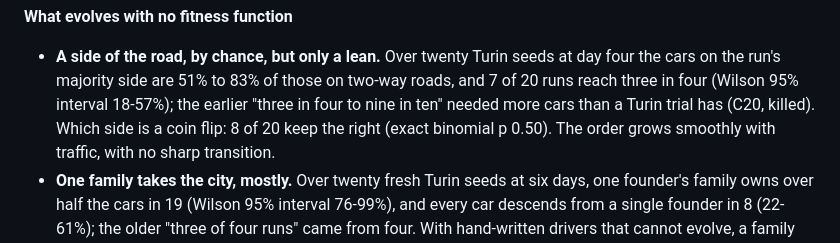
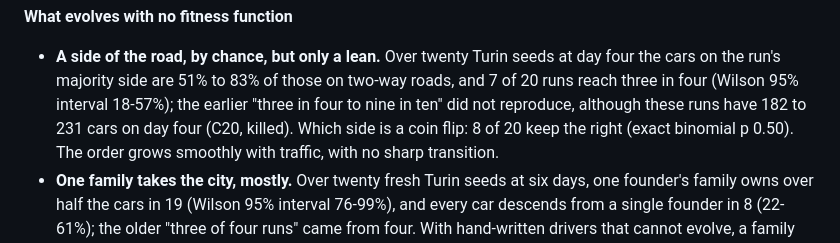
Before and after one commit to MarcoZorn/gridlock, a Markdown page: README.md, the part around the change. Drawn GitHub-style.

Commit message:
README: drop the unsupported car-count explanation for the side-of-the-road lean

```diff
--- a/README.md
+++ b/README.md
@@ -85,7 +85,8 @@ re-tests them (see *How sure*, below).
 - **A side of the road, by chance, but only a lean.** Over twenty Turin seeds at day four the
   cars on the run's majority side are 51% to 83% of those on two-way roads, and 7 of 20 runs
   reach three in four (Wilson 95% interval 18-57%); the earlier "three in four to nine in
-  ten" needed more cars than a Turin trial has (C20, killed). Which side is a coin flip: 8 of
+  ten" did not reproduce, although these runs have 182 to 231 cars on day four (C20,
+  killed). Which side is a coin flip: 8 of
   20 keep the right (exact binomial p 0.50). The order grows smoothly with traffic, with no
   sharp transition.
 - **One family takes the city, mostly.** Over twenty fresh Turin seeds at six days, one
```
